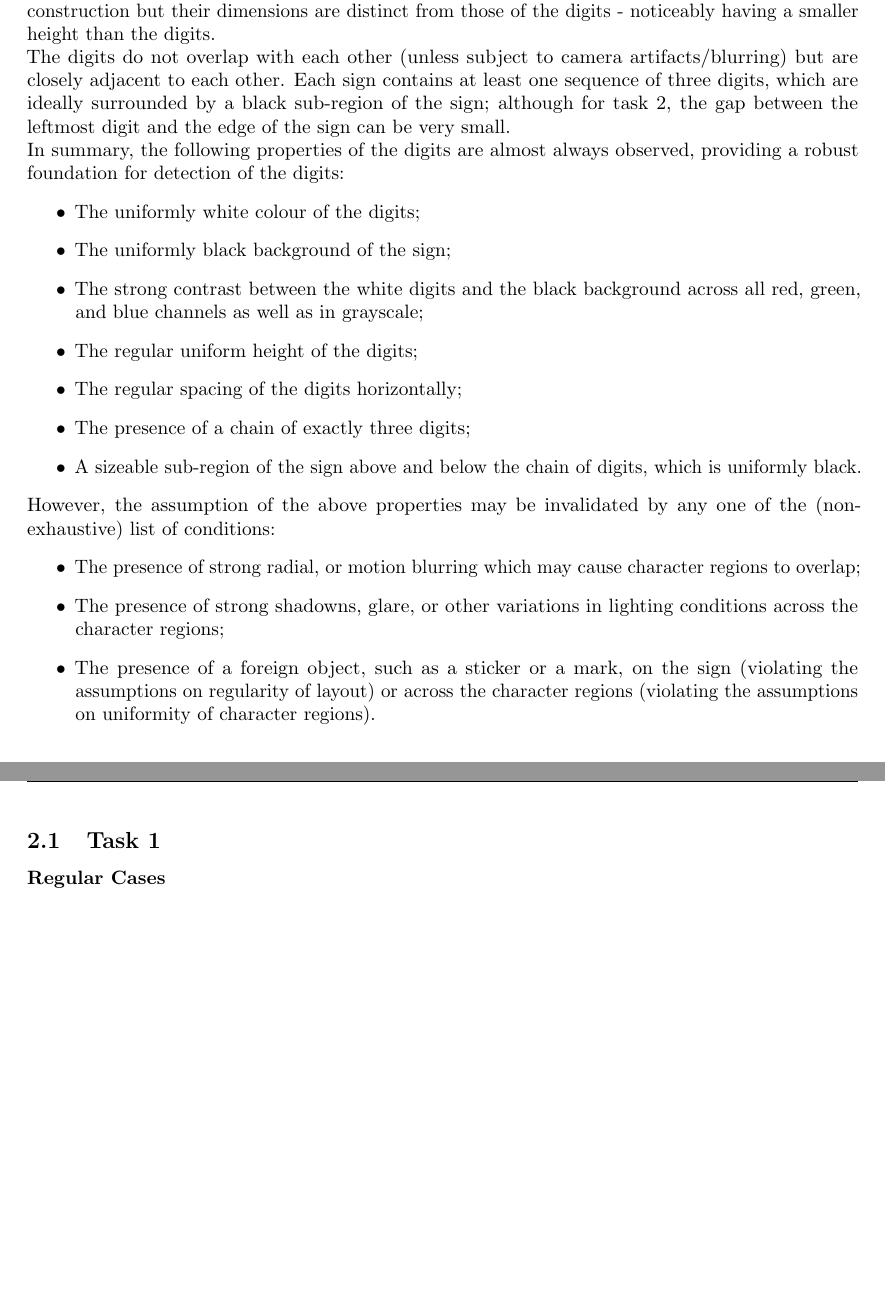
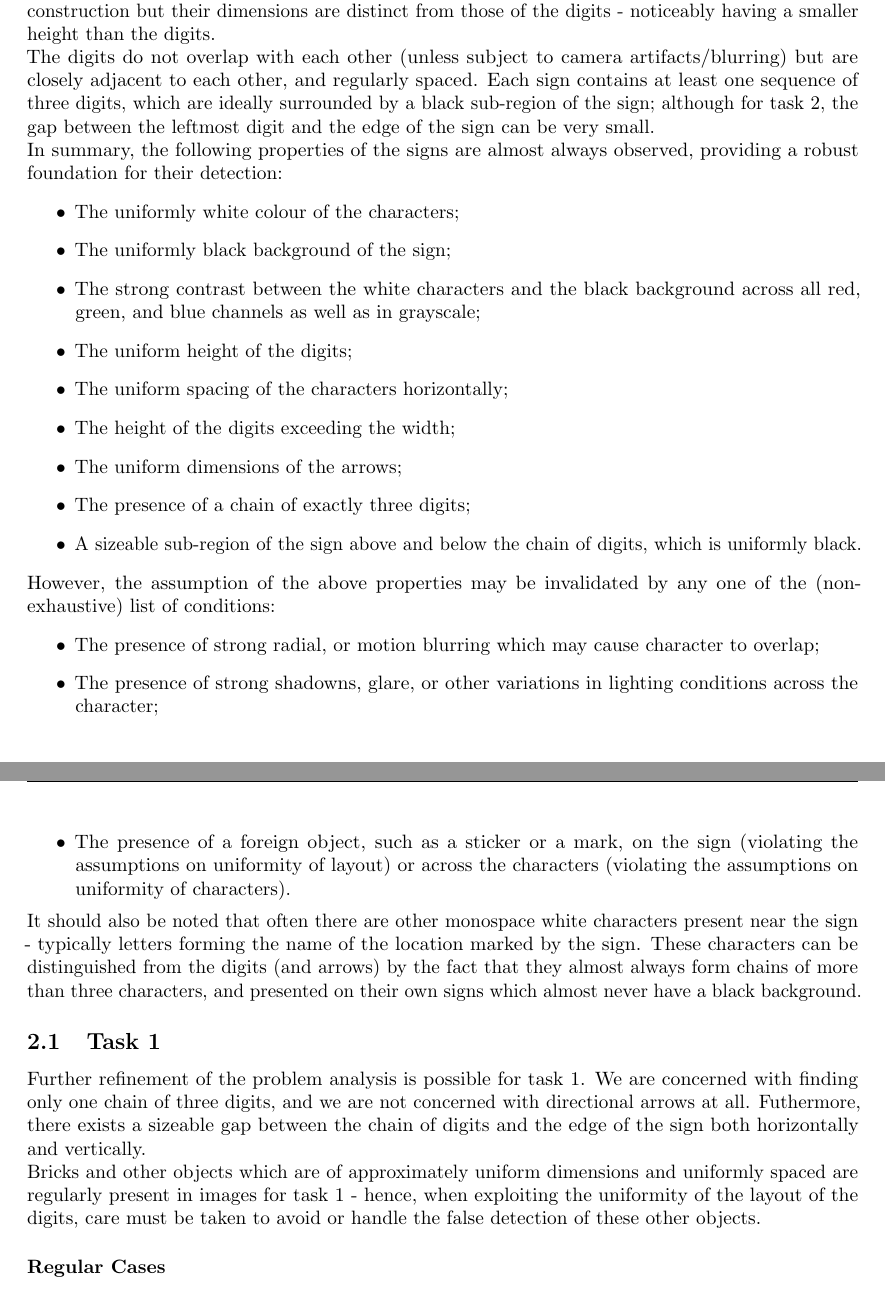
Before and after one commit to dgsaf/comp3007_assignment, a LaTeX problem sheet (report/comp3007_assignment.tex): two parts of pages 2 and 3 of 6 before the commit and two parts of pages 2 and 3 of 7 after it, joined at a grey line, cut so that both start at the same text, the shorter picture padded with empty space. Compiled offline with pdfLaTeX.

Commit message:
[REP] Problem analysis - task 1

```diff
--- a/report/comp3007_assignment.tex
+++ b/report/comp3007_assignment.tex
@@ -61,29 +61,36 @@ their dimensions are distinct from those of the digits - noticeably having a
 smaller height than the digits.
 
 The digits do not overlap with each other (unless subject to camera
-artifacts/blurring) but are closely adjacent to each other.
+artifacts/blurring) but are closely adjacent to each other, and regularly
+spaced.
 Each sign contains at least one sequence of three digits, which are ideally
 surrounded by a black sub-region of the sign; although for task 2, the gap
 between the leftmost digit and the edge of the sign can be very small.
 
-In summary, the following properties of the digits are almost always observed,
-providing a robust foundation for detection of the digits:
+In summary, the following properties of the signs are almost always observed,
+providing a robust foundation for their detection:
 \begin{itemize}
 \item
-  The uniformly white colour of the digits;
+  The uniformly white colour of the characters;
 
 \item
   The uniformly black background of the sign;
 
 \item
-  The strong contrast between the white digits and the black background across
-  all red, green, and blue channels as well as in grayscale;
+  The strong contrast between the white characters and the black background
+  across all red, green, and blue channels as well as in grayscale;
 
 \item
-  The regular uniform height of the digits;
+  The uniform height of the digits;
 
 \item
-  The regular spacing of the digits horizontally;
+  The uniform spacing of the characters horizontally;
+
+\item
+  The height of the digits exceeding the width;
+
+\item
+  The uniform dimensions of the arrows;
 
 \item
   The presence of a chain of exactly three digits;
@@ -96,22 +103,39 @@ However, the assumption of the above properties may be invalidated by any one of
 the (non-exhaustive) list of conditions:
 \begin{itemize}
 \item
-  The presence of strong radial, or motion blurring which may cause character
-  regions to overlap;
+  The presence of strong radial, or motion blurring which may cause character to
+  overlap;
 
 \item
   The presence of strong shadowns, glare, or other variations in lighting
-  conditions across the character regions;
+  conditions across the character;
 
 \item
   The presence of a foreign object, such as a sticker or a mark, on the sign
-  (violating the assumptions on regularity of layout) or across the character
-  regions (violating the assumptions on uniformity of character regions).
+  (violating the assumptions on uniformity of layout) or across the characters
+  (violating the assumptions on uniformity of characters).
 
 \end{itemize}
+It should also be noted that often there are other monospace white characters
+present near the sign - typically letters forming the name of the location
+marked by the sign.
+These characters can be distinguished from the digits (and arrows) by the fact
+that they almost always form chains of more than three characters, and presented
+on their own signs which almost never have a black background.
 
 \subsection{Task 1}
 \label{sec:problem-1}
+
+Further refinement of the problem analysis is possible for task 1.
+We are concerned with finding only one chain of three digits, and we are not
+concerned with directional arrows at all.
+Futhermore, there exists a sizeable gap between the chain of digits and the edge
+of the sign both horizontally and vertically.
+
+Bricks and other objects which are of approximately uniform dimensions and
+uniformly spaced are regularly present in images for task 1 - hence, when
+exploiting the uniformity of the layout of the digits, care must be taken to
+avoid or handle the false detection of these other objects.
 
 \subsubsection*{Regular Cases}
 
```
Also changed, not shown: report/comp3007_assignment.pdf.
